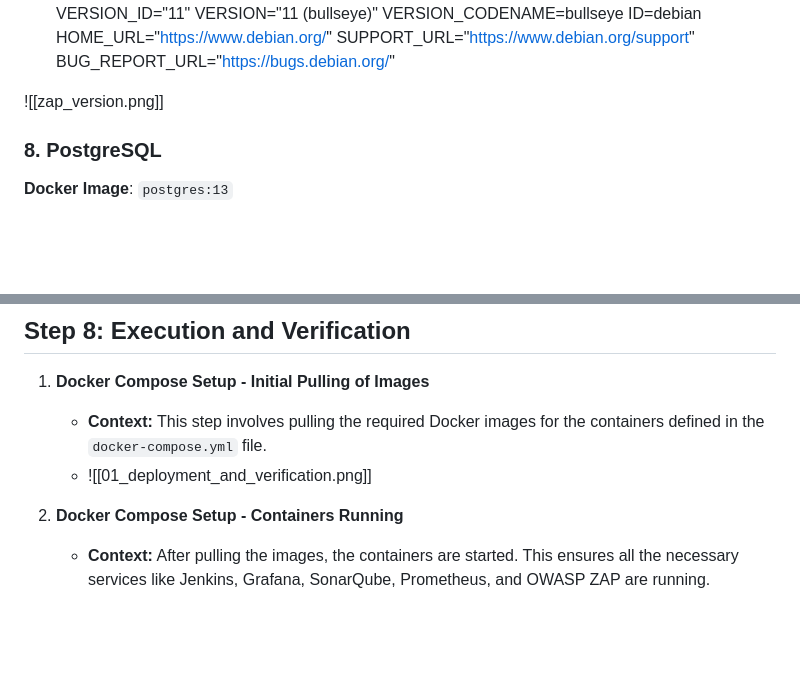
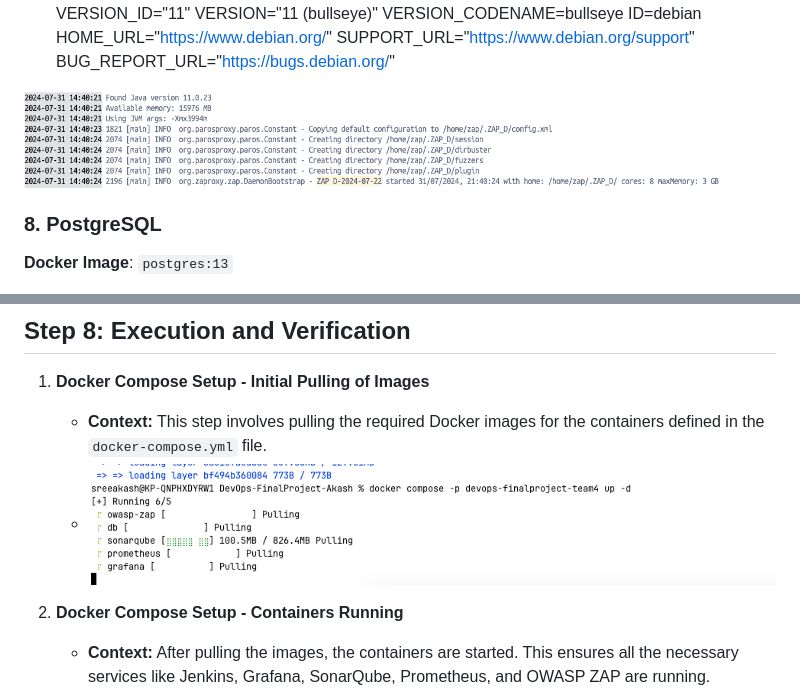
Before and after one commit to quintian/DevOps-FinalProject, a Markdown page: Readme.md, 2 parts joined by grey strips. Rendered like a GitHub page; blank space fills up the shorter version.

Commit message:
readme.update

```diff
--- a/Readme.md
+++ b/Readme.md
@@ -116,7 +116,7 @@ apt-get install -y maven
   SUPPORT_URL="https://www.debian.org/support"
   BUG_REPORT_URL="https://bugs.debian.org/"
 
-![[zap_version.png]]
+![image](./screenshots/zap_version.png)
 ### 8. **PostgreSQL**
 **Docker Image**: `postgres:13`
 - **Version Check**:
@@ -1958,7 +1958,7 @@ The `inventory.ini` file specifies the hosts that Ansible will manage. Below is
 
 1. **Docker Compose Setup - Initial Pulling of Images**
     - **Context:** This step involves pulling the required Docker images for the containers defined in the `docker-compose.yml` file.
-    - ![[01_deployment_and_verification.png]]
+    - ![image](./screenshots/01_deployment_and_verification.png)
 
 2. **Docker Compose Setup - Containers Running**
     - **Context:** After pulling the images, the containers are started. This ensures all the necessary services like Jenkins, Grafana, SonarQube, Prometheus, and OWASP ZAP are running.
```
Also changed, not shown: other parts of Readme.md (+33 -33 lines).
